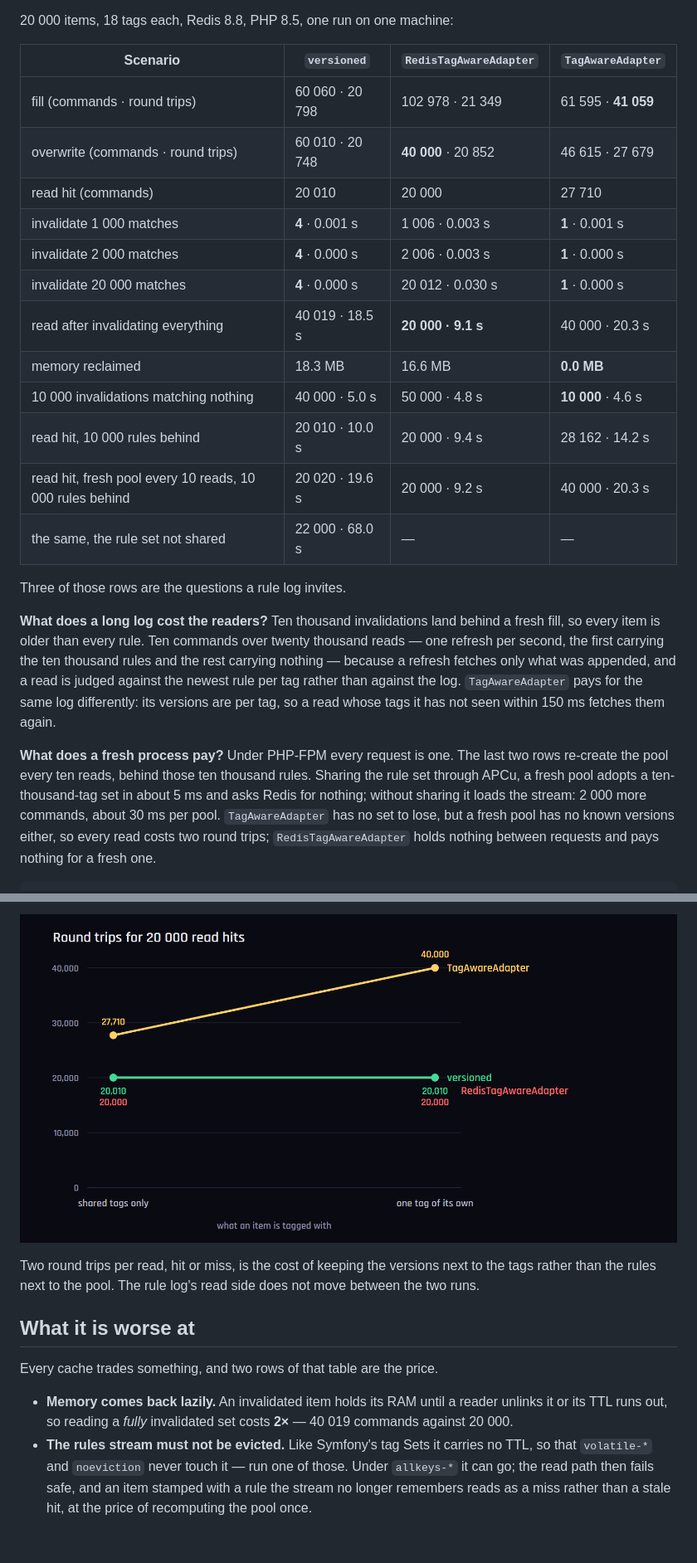
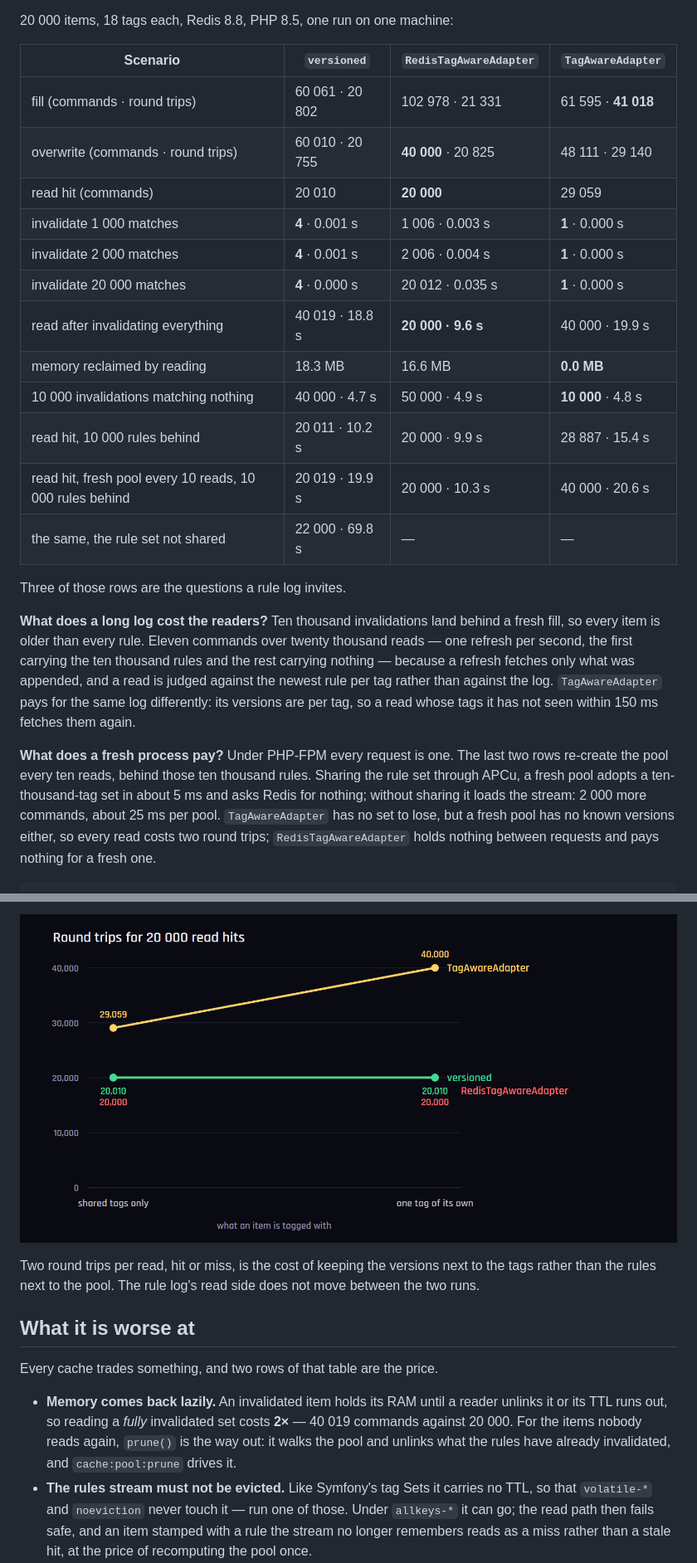
Before and after one commit to artigo-dev/versioned-cache, a Markdown page: README.md, 2 parts joined by grey strips. Shown at 83% size. GitHub-like rendering; pictures changed too: docs/reads.png; blank space fills up the shorter version.

```diff
--- a/README.md
+++ b/README.md
@@ -152,23 +160,23 @@ of which moves when the network does.
 
 | Scenario | **`versioned`** | `RedisTagAwareAdapter` | `TagAwareAdapter` |
 |---|---|---|---|
-| fill (commands · round trips) | 60 060 · 20 798 | 102 978 · 21 349 | 61 595 · **41 059** |
-| overwrite (commands · round trips) | 60 010 · 20 748 | **40 000** · 20 852 | 46 615 · 27 679 |
-| read hit (commands) | 20 010 | 20 000 | 27 710 |
-| invalidate 1 000 matches | **4** · 0.001 s | 1 006 · 0.003 s | **1** · 0.001 s |
-| invalidate 2 000 matches | **4** · 0.000 s | 2 006 · 0.003 s | **1** · 0.000 s |
-| invalidate 20 000 matches | **4** · 0.000 s | 20 012 · 0.030 s | **1** · 0.000 s |
-| read after invalidating everything | 40 019 · 18.5 s | **20 000 · 9.1 s** | 40 000 · 20.3 s |
-| memory reclaimed | 18.3 MB | 16.6 MB | **0.0 MB** |
-| 10 000 invalidations matching nothing | 40 000 · 5.0 s | 50 000 · 4.8 s | **10 000** · 4.6 s |
-| read hit, 10 000 rules behind | 20 010 · 10.0 s | 20 000 · 9.4 s | 28 162 · 14.2 s |
-| read hit, fresh pool every 10 reads, 10 000 rules behind | 20 020 · 19.6 s | 20 000 · 9.2 s | 40 000 · 20.3 s |
-| the same, the rule set not shared | 22 000 · 68.0 s | &mdash; | &mdash; |
+| fill (commands · round trips) | 60 061 · 20 802 | 102 978 · 21 331 | 61 595 · **41 018** |
+| overwrite (commands · round trips) | 60 010 · 20 755 | **40 000** · 20 825 | 48 111 · 29 140 |
+| read hit (commands) | 20 010 | **20 000** | 29 059 |
+| invalidate 1 000 matches | **4** · 0.001 s | 1 006 · 0.003 s | **1** · 0.000 s |
+| invalidate 2 000 matches | **4** · 0.001 s | 2 006 · 0.004 s | **1** · 0.000 s |
+| invalidate 20 000 matches | **4** · 0.000 s | 20 012 · 0.035 s | **1** · 0.000 s |
+| read after invalidating everything | 40 019 · 18.8 s | **20 000 · 9.6 s** | 40 000 · 19.9 s |
+| memory reclaimed by reading | 18.3 MB | 16.6 MB | **0.0 MB** |
+| 10 000 invalidations matching nothing | 40 000 · 4.7 s | 50 000 · 4.9 s | **10 000** · 4.8 s |
+| read hit, 10 000 rules behind | 20 011 · 10.2 s | 20 000 · 9.9 s | 28 887 · 15.4 s |
+| read hit, fresh pool every 10 reads, 10 000 rules behind | 20 019 · 19.9 s | 20 000 · 10.3 s | 40 000 · 20.6 s |
+| the same, the rule set not shared | 22 000 · 69.8 s | &mdash; | &mdash; |
 
 Three of those rows are the questions a rule log invites.
 
 **What does a long log cost the readers?** Ten thousand invalidations land
-behind a fresh fill, so every item is older than every rule. Ten commands over
+behind a fresh fill, so every item is older than every rule. Eleven commands over
 twenty thousand reads — one refresh per second, the first carrying the ten
 thousand rules and the rest carrying nothing — because a refresh fetches only
 what was appended, and a read is judged against the newest rule per tag rather
@@ -180,7 +188,7 @@ fetches them again.
 two rows re-create the pool every ten reads, behind those ten thousand rules.
 Sharing the rule set through APCu, a fresh pool adopts a ten-thousand-tag set
 in about 5 ms and asks Redis for nothing; without sharing it loads the stream:
-2 000 more commands, about 30 ms per pool. `TagAwareAdapter` has no set to
+2 000 more commands, about 25 ms per pool. `TagAwareAdapter` has no set to
 lose, but a fresh pool has no known versions either, so every read costs two
 round trips; `RedisTagAwareAdapter` holds nothing between requests and pays
 nothing for a fresh one.
@@ -226,7 +266,9 @@ Every cache trades something, and two rows of that table are the price.
 
 - **Memory comes back lazily.** An invalidated item holds its RAM until a reader
   unlinks it or its TTL runs out, so reading a *fully* invalidated set costs
-  **2×** — 40 019 commands against 20 000.
+  **2×** — 40 019 commands against 20 000. For the items nobody reads again,
+  `prune()` is the way out: it walks the pool and unlinks what the rules have
+  already invalidated, and `cache:pool:prune` drives it.
 - **The rules stream must not be evicted.** Like Symfony's tag Sets it carries
   no TTL, so that `volatile-*` and `noeviction` never touch it — run one of
   those. Under `allkeys-*` it can go; the read path then fails safe, and an item
```
Also changed, not shown: other parts of README.md (+55 -10 lines), 5 other files.
